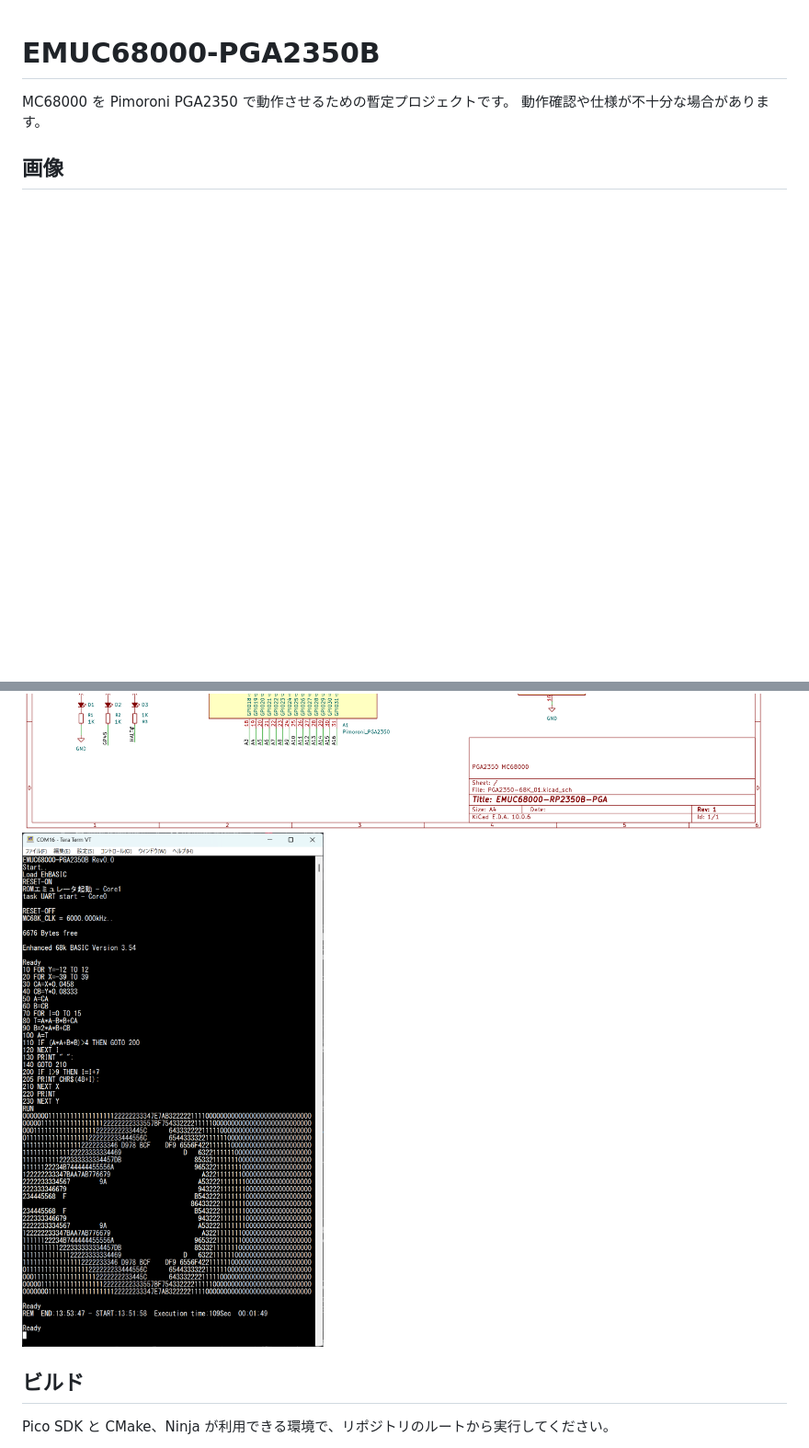
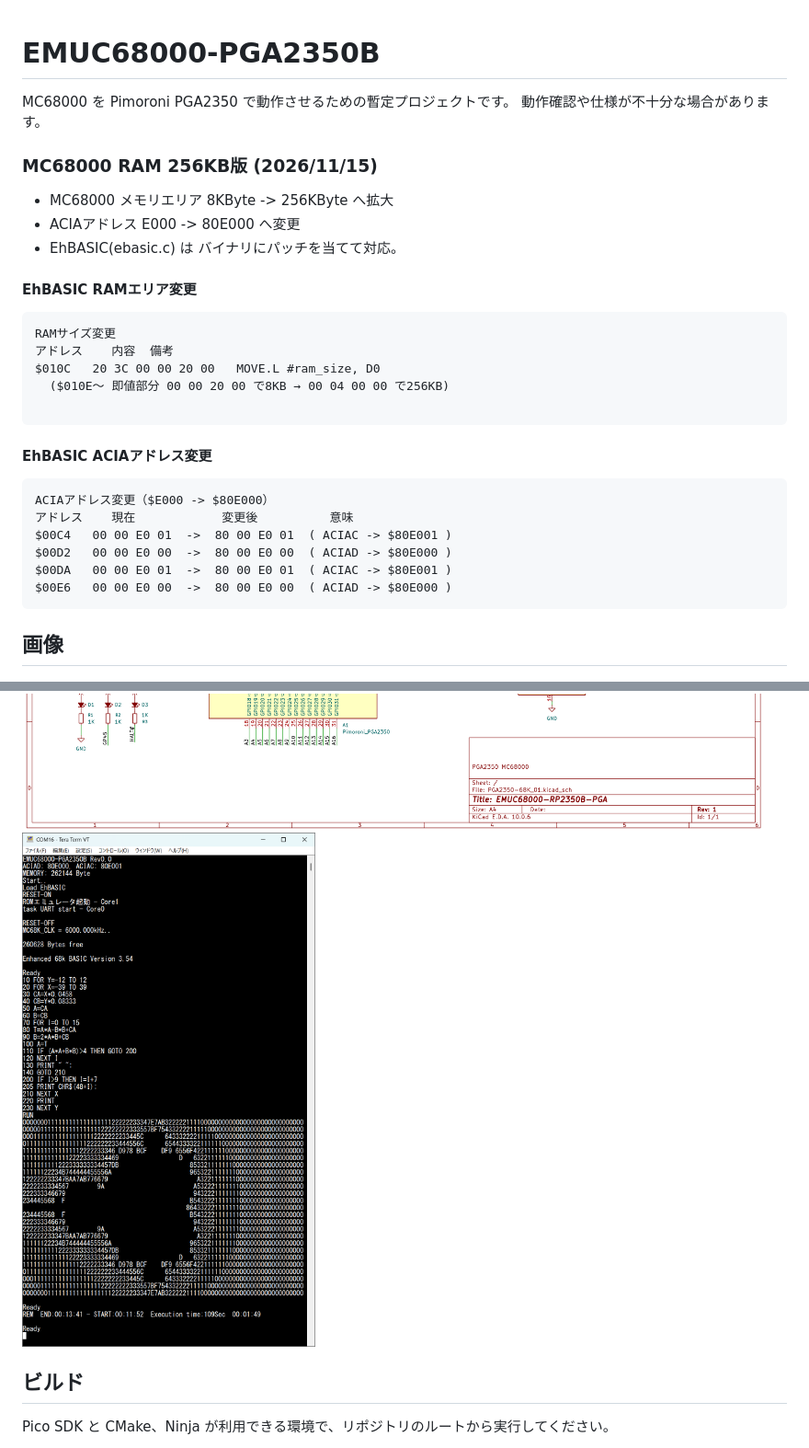
Before and after one commit to kyo-ta04/EMUC68000-PGA2350B, a Markdown page: README.md, 2 parts joined by grey strips. Shown at 92% size. Drawn GitHub-style; pictures changed too: img/img1.png; blank space fills up the shorter version.

````diff
--- a/README.md
+++ b/README.md
@@ -2,6 +2,30 @@
 
 MC68000 を Pimoroni PGA2350 で動作させるための暫定プロジェクトです。
 動作確認や仕様が不十分な場合があります。
+
+### MC68000 RAM 256KB版 (2026/11/15)
+- MC68000 メモリエリア 8KByte -> 256KByte へ拡大
+- ACIAアドレス E000 -> 80E000 へ変更
+- EhBASIC(ebasic.c) は バイナリにパッチを当てて対応。
+
+#### EhBASIC RAMエリア変更
+```
+RAMサイズ変更
+アドレス	内容	備考
+$010C	20 3C 00 00 20 00	MOVE.L #ram_size, D0
+  ($010E〜 即値部分 00 00 20 00 で8KB → 00 04 00 00 で256KB)
+
+```
+
+#### EhBASIC ACIAアドレス変更
+```
+ACIAアドレス変更（$E000 -> $80E000）
+アドレス    現在            変更後          意味
+$00C4   00 00 E0 01  ->  80 00 E0 01  ( ACIAC -> $80E001 )
+$00D2	00 00 E0 00	 ->  80 00 E0 00  ( ACIAD -> $80E000 )
+$00DA	00 00 E0 01	 ->  80 00 E0 01  ( ACIAC -> $80E001 )
+$00E6	00 00 E0 00	 ->  80 00 E0 00  ( ACIAD -> $80E000 )
+```
 
 ## 画像
 
````
